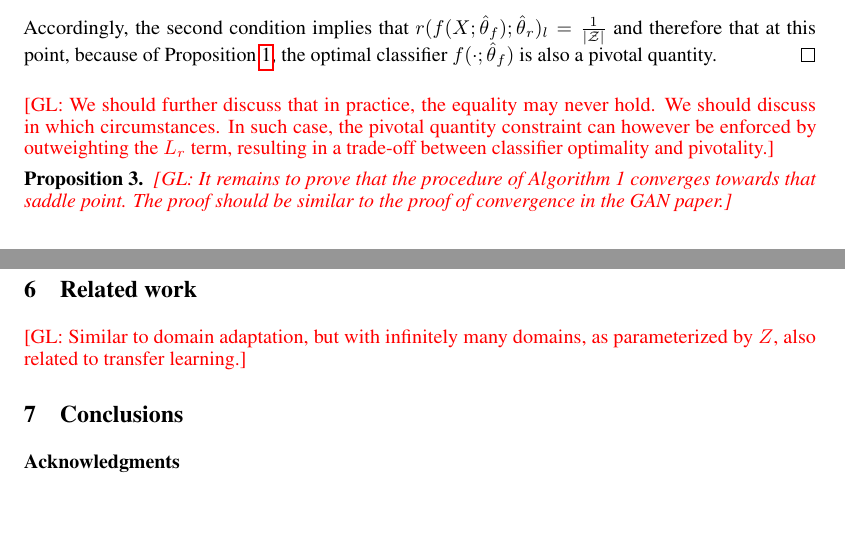
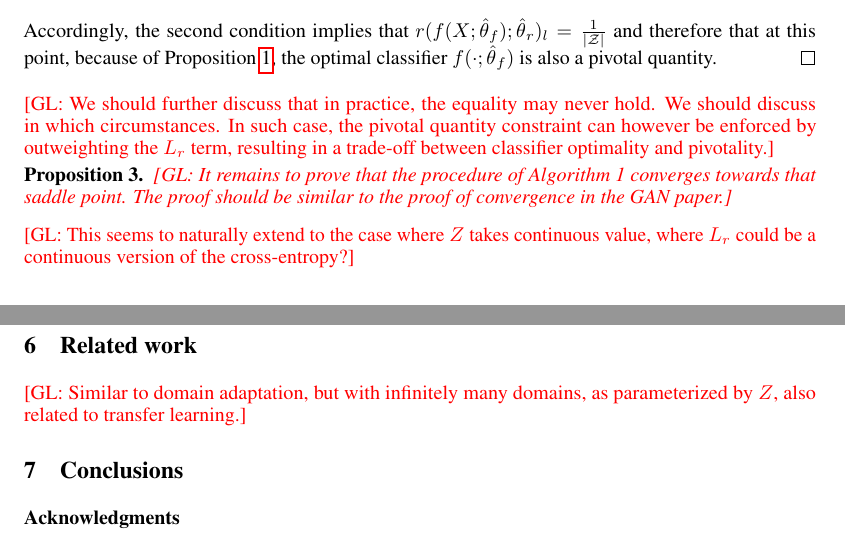
Before and after one commit to glouppe/paper-learning-to-pivot, a LaTeX paper (tex/paper.tex): two parts of pages 3 and 4 of 4, joined at a grey line, cut so that both start at the same text, the shorter picture padded with empty space. Compiled offline with pdfLaTeX.

Commit message:
added note

```diff
--- a/tex/paper.tex
+++ b/tex/paper.tex
@@ -303,6 +303,9 @@ trade-off between classifier optimality and pivotality.}
     converges towards that saddle point. The proof should be similar to the proof of convergence in the GAN paper.}
 \end{proposition}
 
+\glnote{This seems to naturally extend to the case where $Z$ takes continuous
+value, where $L_r$ could be a continuous version of the cross-entropy?}
+
 \section{Experiments}
 
 \section{Related work}
```
Also changed, not shown: tex/paper.pdf.
